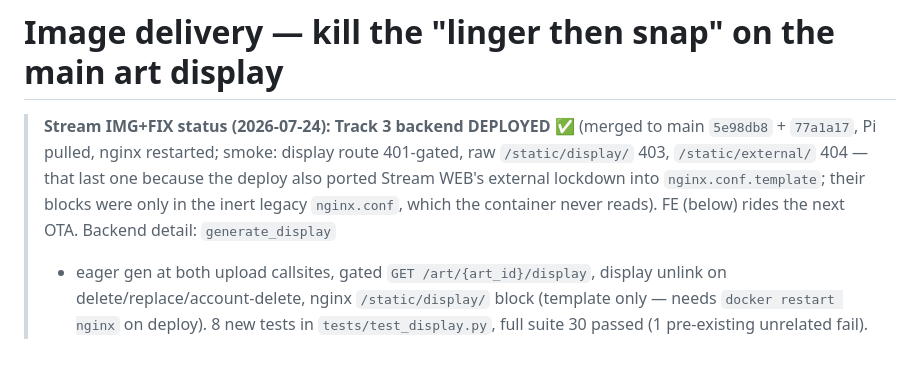
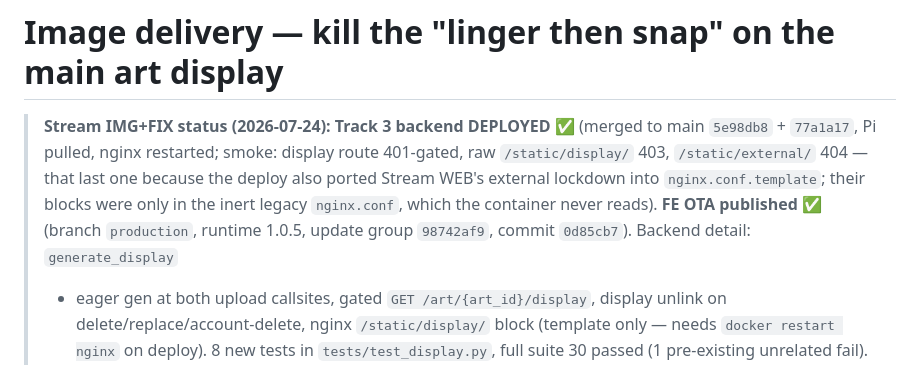
Before and after one commit to polar3197/painting-club, a Markdown page: PENDING_BACKEND_CHANGES.md, the part around the change. Drawn GitHub-style.

Commit message:
Doc: Track 3 deployed + OTA published; note nginx template-only gotcha

```diff
--- a/PENDING_BACKEND_CHANGES.md
+++ b/PENDING_BACKEND_CHANGES.md
@@ -677,7 +677,8 @@ clobbering each other:
 > 401-gated, raw `/static/display/` 403, `/static/external/` 404 — that last one
 > because the deploy also ported Stream WEB's external lockdown into
 > `nginx.conf.template`; their blocks were only in the inert legacy
-> `nginx.conf`, which the container never reads). FE (below) rides the next OTA.
+> `nginx.conf`, which the container never reads). **FE OTA published ✅**
+> (branch `production`, runtime 1.0.5, update group `98742af9`, commit `0d85cb7`).
 > Backend detail: `generate_display`
 > + eager gen at both upload callsites, gated `GET /art/{art_id}/display`,
 > display unlink on delete/replace/account-delete, nginx `/static/display/`
```
